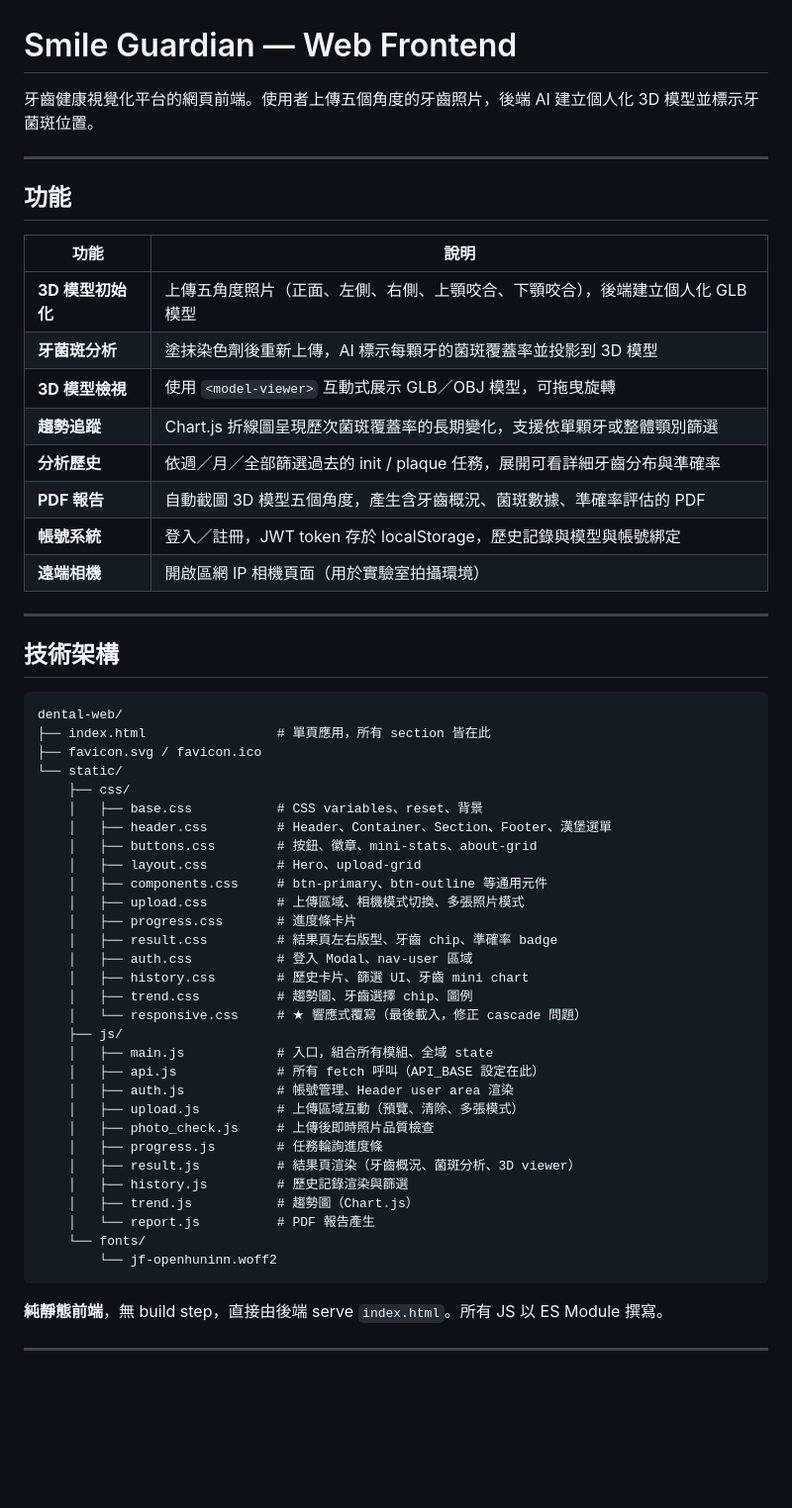
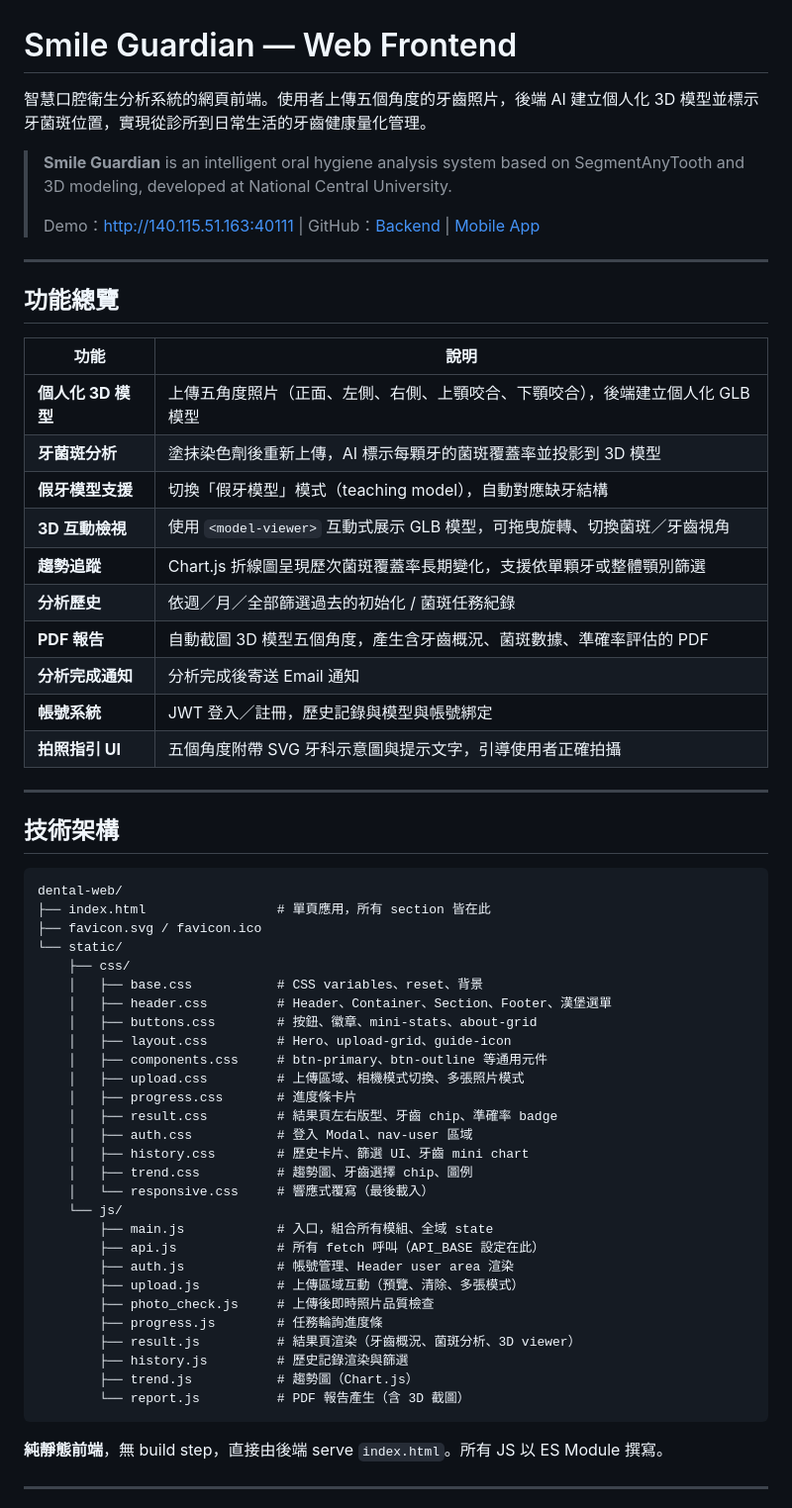
Before and after one commit to zhen-0712/dental-frontend, a Markdown page: README.md, the part around one of its changes. Shown at 99% size. Drawn GitHub-style; blank space fills up the shorter version.

Commit message:
docs: update README with teaching model, SVG photo guide, and hardware context

````diff
--- a/README.md
+++ b/README.md
@@ -1,21 +1,28 @@
 # Smile Guardian — Web Frontend
 
-牙齒健康視覺化平台的網頁前端。使用者上傳五個角度的牙齒照片，後端 AI 建立個人化 3D 模型並標示牙菌斑位置。
+智慧口腔衛生分析系統的網頁前端。使用者上傳五個角度的牙齒照片，後端 AI 建立個人化 3D 模型並標示牙菌斑位置，實現從診所到日常生活的牙齒健康量化管理。
+
+> **Smile Guardian** is an intelligent oral hygiene analysis system based on SegmentAnyTooth and 3D modeling, developed at National Central University.
+>
+> Demo：[http://140.115.51.163:40111](http://140.115.51.163:40111)
+> | GitHub：[Backend](https://github.com/Yung-Chen-Chang/SegmentAnyTooth) | [Mobile App](https://github.com/Yung-Chen-Chang/dentalvis-app)
 
 ---
 
-## 功能
+## 功能總覽
 
 | 功能 | 說明 |
 |------|------|
-| **3D 模型初始化** | 上傳五角度照片（正面、左側、右側、上顎咬合、下顎咬合），後端建立個人化 GLB 模型 |
+| **個人化 3D 模型** | 上傳五角度照片（正面、左側、右側、上顎咬合、下顎咬合），後端建立個人化 GLB 模型 |
 | **牙菌斑分析** | 塗抹染色劑後重新上傳，AI 標示每顆牙的菌斑覆蓋率並投影到 3D 模型 |
-| **3D 模型檢視** | 使用 `<model-viewer>` 互動式展示 GLB／OBJ 模型，可拖曳旋轉 |
-| **趨勢追蹤** | Chart.js 折線圖呈現歷次菌斑覆蓋率的長期變化，支援依單顆牙或整體顎別篩選 |
-| **分析歷史** | 依週／月／全部篩選過去的 init / plaque 任務，展開可看詳細牙齒分布與準確率 |
+| **假牙模型支援** | 切換「假牙模型」模式（teaching model），自動對應缺牙結構 |
+| **3D 互動檢視** | 使用 `<model-viewer>` 互動式展示 GLB 模型，可拖曳旋轉、切換菌斑／牙齒視角 |
+| **趨勢追蹤** | Chart.js 折線圖呈現歷次菌斑覆蓋率長期變化，支援依單顆牙或整體顎別篩選 |
+| **分析歷史** | 依週／月／全部篩選過去的初始化 / 菌斑任務紀錄 |
 | **PDF 報告** | 自動截圖 3D 模型五個角度，產生含牙齒概況、菌斑數據、準確率評估的 PDF |
-| **帳號系統** | 登入／註冊，JWT token 存於 localStorage，歷史記錄與模型與帳號綁定 |
-| **遠端相機** | 開啟區網 IP 相機頁面（用於實驗室拍攝環境） |
+| **分析完成通知** | 分析完成後寄送 Email 通知 |
+| **帳號系統** | JWT 登入／註冊，歷史記錄與模型與帳號綁定 |
+| **拍照指引 UI** | 五個角度附帶 SVG 牙科示意圖與提示文字，引導使用者正確拍攝 |
 
 ---
 
@@ -30,7 +37,7 @@ dental-web/
     │   ├── base.css           # CSS variables、reset、背景
     │   ├── header.css         # Header、Container、Section、Footer、漢堡選單
     │   ├── buttons.css        # 按鈕、徽章、mini-stats、about-grid
-    │   ├── layout.css         # Hero、upload-grid
+    │   ├── layout.css         # Hero、upload-grid、guide-icon
     │   ├── components.css     # btn-primary、btn-outline 等通用元件
     │   ├── upload.css         # 上傳區域、相機模式切換、多張照片模式
     │   ├── progress.css       # 進度條卡片
@@ -38,20 +45,18 @@ dental-web/
     │   ├── auth.css           # 登入 Modal、nav-user 區域
     │   ├── history.css        # 歷史卡片、篩選 UI、牙齒 mini chart
     │   ├── trend.css          # 趨勢圖、牙齒選擇 chip、圖例
-    │   └── responsive.css     # ★ 響應式覆寫（最後載入，修正 cascade 問題）
-    ├── js/
-    │   ├── main.js            # 入口，組合所有模組、全域 state
-    │   ├── api.js             # 所有 fetch 呼叫（API_BASE 設定在此）
-    │   ├── auth.js            # 帳號管理、Header user area 渲染
-    │   ├── upload.js          # 上傳區域互動（預覽、清除、多張模式）
-    │   ├── photo_check.js     # 上傳後即時照片品質檢查
-    │   ├── progress.js        # 任務輪詢進度條
-    │   ├── result.js          # 結果頁渲染（牙齒概況、菌斑分析、3D viewer）
-    │   ├── history.js         # 歷史記錄渲染與篩選
-    │   ├── trend.js           # 趨勢圖（Chart.js）
-    │   └── report.js          # PDF 報告產生
-    └── fonts/
-        └── jf-openhuninn.woff2
+    │   └── responsive.css     # 響應式覆寫（最後載入）
+    └── js/
+        ├── main.js            # 入口，組合所有模組、全域 state
+        ├── api.js             # 所有 fetch 呼叫（API_BASE 設定在此）
+        ├── auth.js            # 帳號管理、Header user area 渲染
+        ├── upload.js          # 上傳區域互動（預覽、清除、多張模式）
+        ├── photo_check.js     # 上傳後即時照片品質檢查
+        ├── progress.js        # 任務輪詢進度條
+        ├── result.js          # 結果頁渲染（牙齒概況、菌斑分析、3D viewer）
+        ├── history.js         # 歷史記錄渲染與篩選
+        ├── trend.js           # 趨勢圖（Chart.js）
+        └── report.js          # PDF 報告產生（含 3D 截圖）
 ```
 
 **純靜態前端**，無 build step，直接由後端 serve `index.html`。所有 JS 以 ES Module 撰寫。
````
Also changed, not shown: other parts of README.md (+24 -16 lines).
